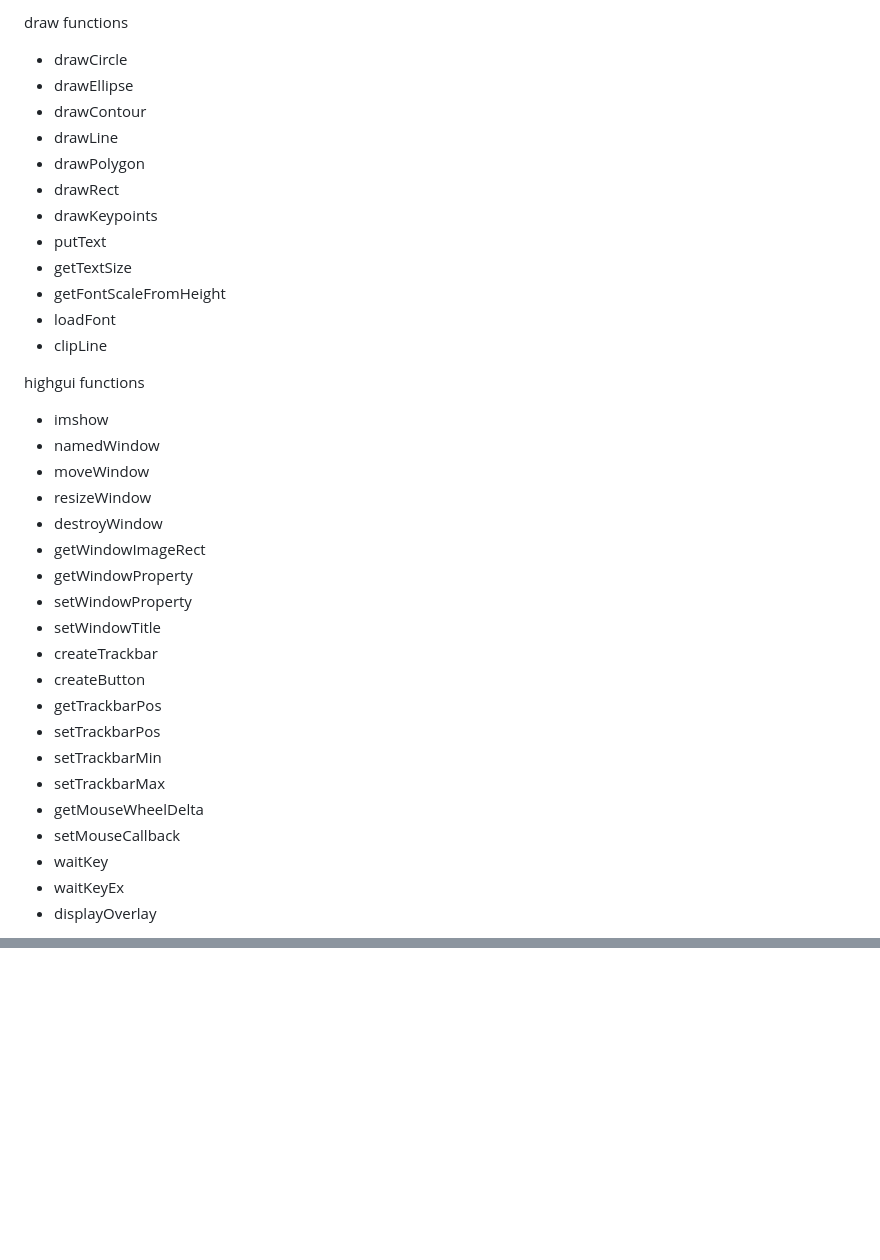
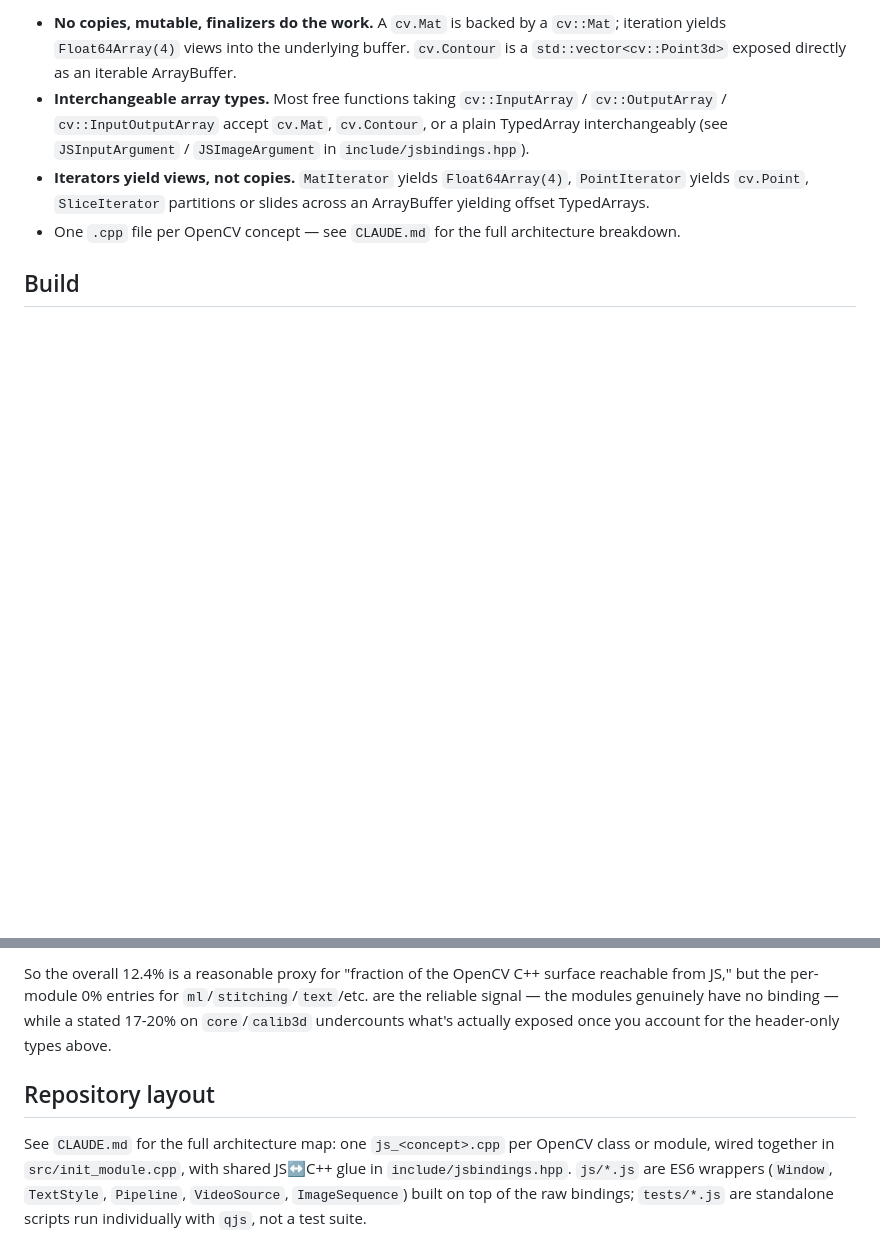
Before and after one commit to rsenn/qjs-opencv, a Markdown page: README.md, 2 parts joined by grey strips. Rendered like a GitHub page; blank space fills up the shorter version.

```diff
--- a/README.md
+++ b/README.md
@@ -71,37 +19,8 @@ Classes under namespace cv.*
 
-draw functions
-* drawCircle
-* drawEllipse
-* drawContour
-* drawLine
-* drawPolygon
-* drawRect
-* drawKeypoints
-* putText
-* getTextSize
-* getFontScaleFromHeight
-* loadFont
-* clipLine
+- **No copies, mutable, finalizers do the work.** A `cv.Mat` is backed by a `cv::Mat`; iteration yields `Float64Array(4)` views into the underlying buffer. `cv.Contour` is a `std::vector<cv::Point3d>` exposed directly as an iterable ArrayBuffer.
+- **Interchangeable array types.** Most free functions taking `cv::InputArray` / `cv::OutputArray` / `cv::InputOutputArray` accept `cv.Mat`, `cv.Contour`, or a plain TypedArray interchangeably (see `JSInputArgument` / `JSImageArgument` in `include/jsbindings.hpp`).
+- **Iterators yield views, not copies.** `MatIterator` yields `Float64Array(4)`, `PointIterator` yields `cv.Point`, `SliceIterator` partitions or slides across an ArrayBuffer yielding offset TypedArrays.
+- One `.cpp` file per OpenCV concept — see `CLAUDE.md` for the full architecture breakdown.
 
-highgui functions
-* imshow
-* namedWindow
-* moveWindow
-* resizeWindow
-* destroyWindow
-* getWindowImageRect
-* getWindowProperty
-* setWindowProperty
-* setWindowTitle
-* createTrackbar
-* createButton
-* getTrackbarPos
-* setTrackbarPos
-* setTrackbarMin
-* setTrackbarMax
-* getMouseWheelDelta
-* setMouseCallback
-* waitKey
-* waitKeyEx
-* displayOverlay
+## Build
 
@@ -211,0 +86,5 @@ imgproc functions
+So the overall 12.4% is a reasonable proxy for "fraction of the OpenCV C++ surface reachable from JS," but the per-module 0% entries for `ml`/`stitching`/`text`/etc. are the reliable signal — the modules genuinely have no binding — while a stated 17-20% on `core`/`calib3d` undercounts what's actually exposed once you account for the header-only types above.
+
+## Repository layout
+
+See `CLAUDE.md` for the full architecture map: one `js_<concept>.cpp` per OpenCV class or module, wired together in `src/init_module.cpp`, with shared JS↔C++ glue in `include/jsbindings.hpp`. `js/*.js` are ES6 wrappers (`Window`, `TextStyle`, `Pipeline`, `VideoSource`, `ImageSequence`) built on top of the raw bindings; `tests/*.js` are standalone scripts run individually with `qjs`, not a test suite.
```
Also changed, not shown: other parts of README.md (+69 -166 lines).
